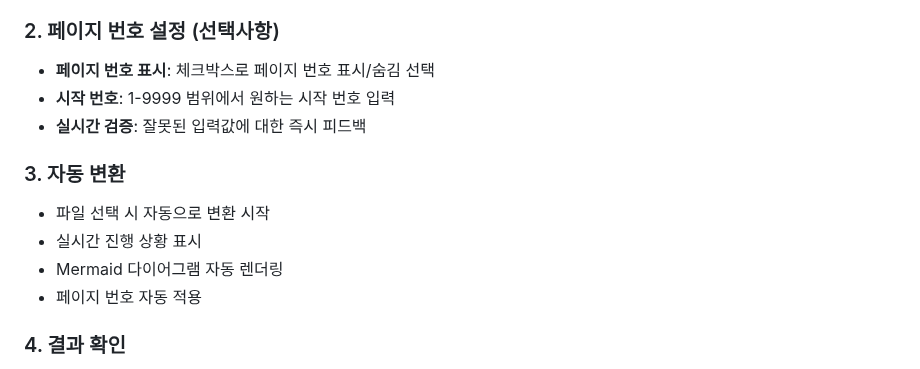
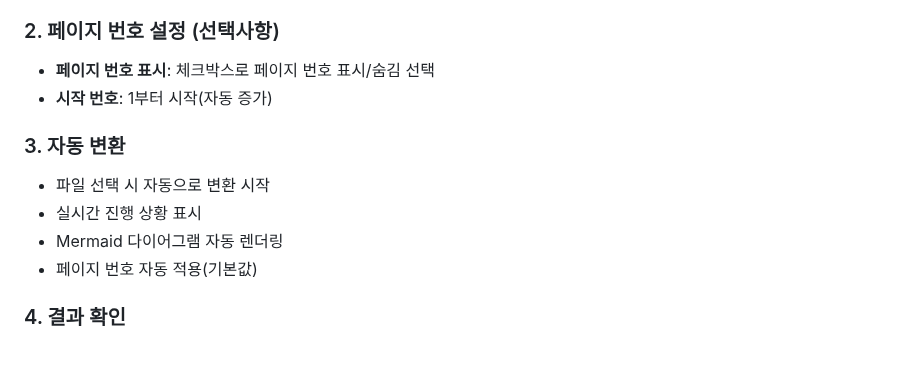
Before and after one commit to postforty/md2pdf-win, a Markdown page: README.md, the part around the change. Rendered like a GitHub page.

Commit message:
README.md 업데이트

```diff
--- a/README.md
+++ b/README.md
@@ -55,15 +55,14 @@
 ### 2. 페이지 번호 설정 (선택사항)
 
 - **페이지 번호 표시**: 체크박스로 페이지 번호 표시/숨김 선택
-- **시작 번호**: 1-9999 범위에서 원하는 시작 번호 입력
-- **실시간 검증**: 잘못된 입력값에 대한 즉시 피드백
+- **시작 번호**: 1부터 시작(자동 증가)
 
 ### 3. 자동 변환
 
 - 파일 선택 시 자동으로 변환 시작
 - 실시간 진행 상황 표시
 - Mermaid 다이어그램 자동 렌더링
-- 페이지 번호 자동 적용
+- 페이지 번호 자동 적용(기본값)
 
 ### 4. 결과 확인
 
```
